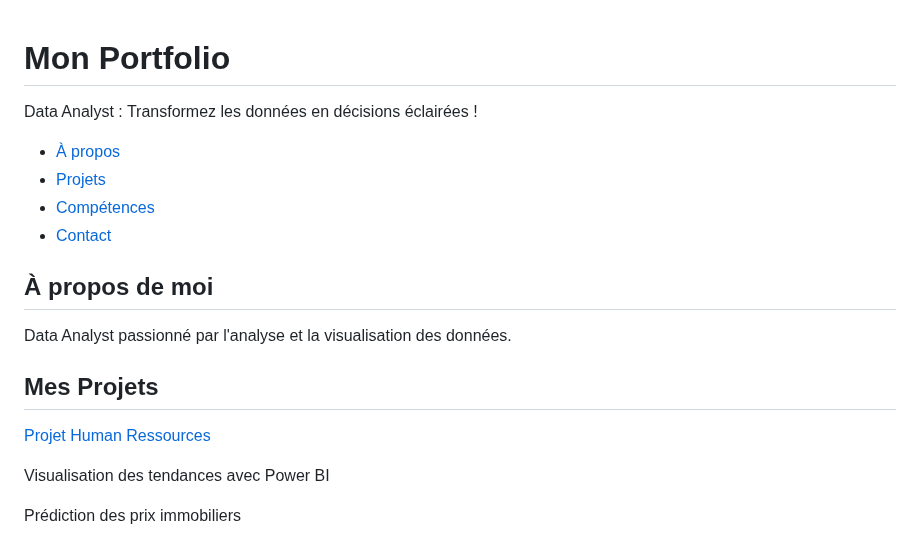
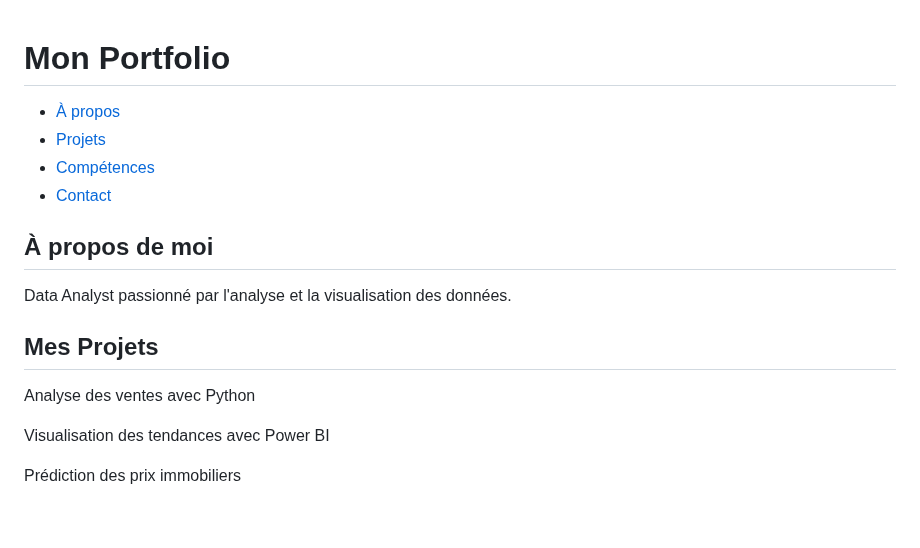
Before and after one commit to MazarsLoris/MazarsLoris.github.io, a Markdown page: README.md, the part around one of its changes. Rendered like a GitHub page; blank space fills up the shorter version.

```diff
--- a/README.md
+++ b/README.md
@@ -108,7 +108,6 @@
     <header>
         <div class="container">
             <h1 class="logo">Mon Portfolio</h1>
-			<p class="slogan">Data Analyst : Transformez les données en décisions éclairées !</p>
             <nav>
                 <ul>
                     <li><a href="#about">À propos</a></li>
@@ -127,7 +126,7 @@
         <section id="projects" class="container">
             <h2>Mes Projets</h2>
             <div class="projects">
-                <div class="project"><i class="fas fa-chart-bar"></i><p><a href="https://github.com/MazarsLoris/Human-Resources">Projet Human Ressources</a></p></div>
+                <div class="project"><i class="fas fa-chart-bar"></i><p>Analyse des ventes avec Python</p></div>
                 <div class="project"><i class="fas fa-chart-line"></i><p>Visualisation des tendances avec Power BI</p></div>
                 <div class="project"><i class="fas fa-home"></i><p>Prédiction des prix immobiliers</p></div>
             </div>
```
Also changed, not shown: other parts of README.md (+3 -4 lines).
